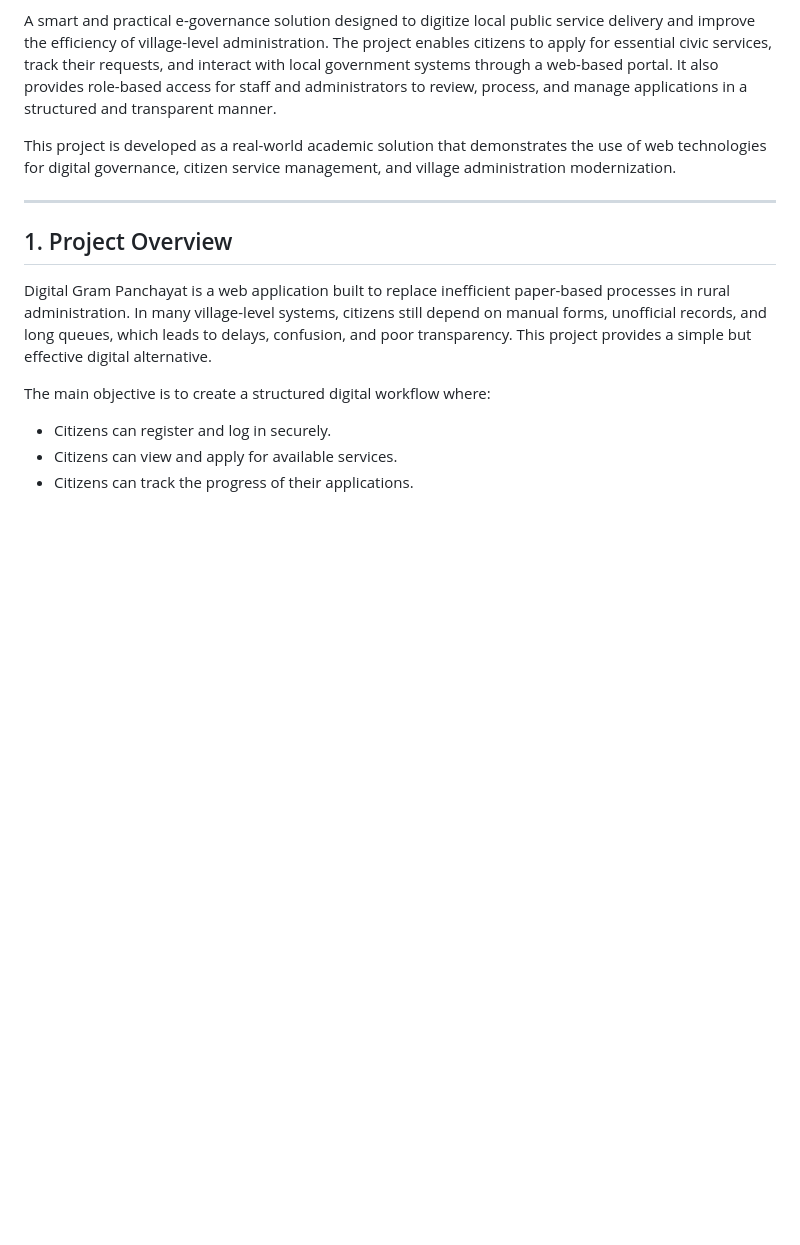
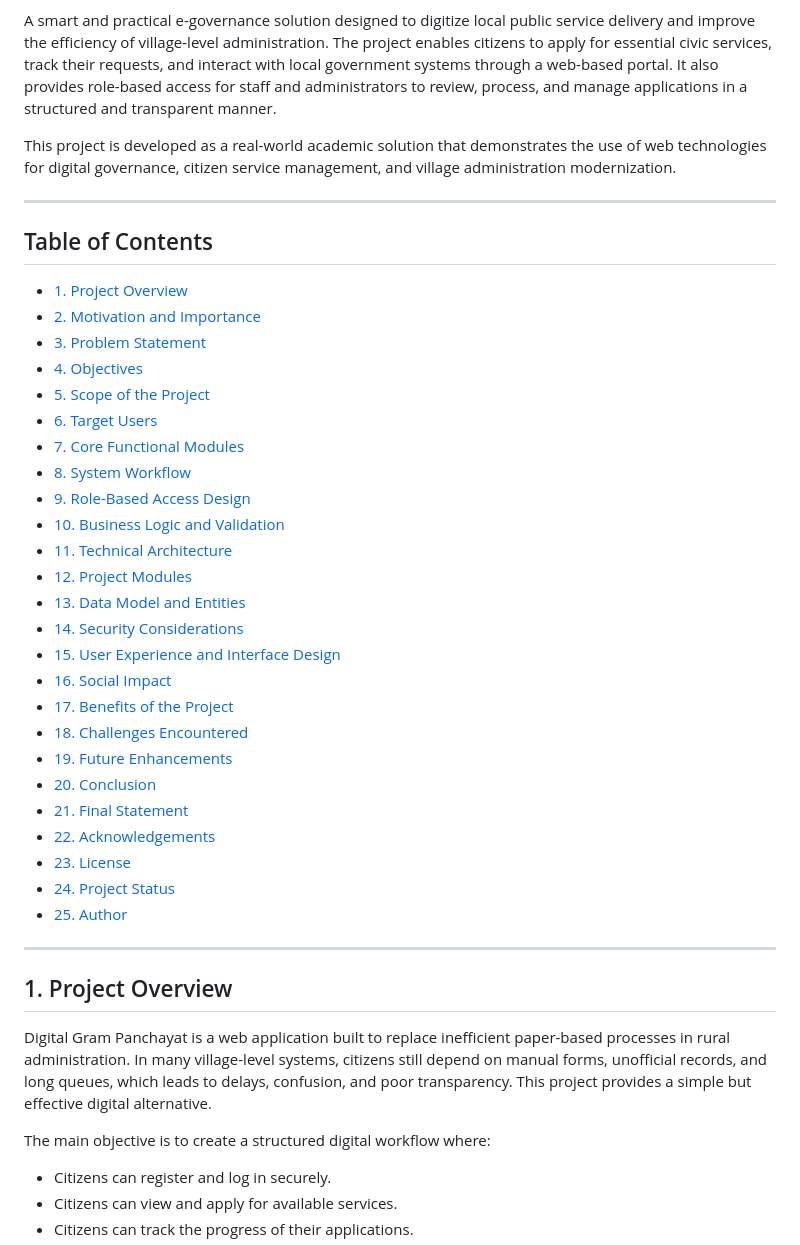
Before and after one commit to viraj24bce10396/Digital-Gram-Panchayat-Python, a Markdown page: README.md, the part around one of its changes. GitHub-like rendering; blank space fills up the shorter version.

Commit message:
docs(readme): add project badges, tech stack highlights, and table of contents

```diff
--- a/README.md
+++ b/README.md
@@ -3,6 +10,36 @@
 A smart and practical e-governance solution designed to digitize local public service delivery and improve the efficiency of village-level administration. The project enables citizens to apply for essential civic services, track their requests, and interact with local government systems through a web-based portal. It also provides role-based access for staff and administrators to review, process, and manage applications in a structured and transparent manner.
 
 This project is developed as a real-world academic solution that demonstrates the use of web technologies for digital governance, citizen service management, and village administration modernization.
+
+---
+
+## Table of Contents
+
+- [1. Project Overview](#1-project-overview)
+- [2. Motivation and Importance](#2-motivation-and-importance)
+- [3. Problem Statement](#3-problem-statement)
+- [4. Objectives](#4-objectives)
+- [5. Scope of the Project](#5-scope-of-the-project)
+- [6. Target Users](#6-target-users)
+- [7. Core Functional Modules](#7-core-functional-modules)
+- [8. System Workflow](#8-system-workflow)
+- [9. Role-Based Access Design](#9-role-based-access-design)
+- [10. Business Logic and Validation](#10-business-logic-and-validation)
+- [11. Technical Architecture](#11-technical-architecture)
+- [12. Project Modules](#12-project-modules)
+- [13. Data Model and Entities](#13-data-model-and-entities)
+- [14. Security Considerations](#14-security-considerations)
+- [15. User Experience and Interface Design](#15-user-experience-and-interface-design)
+- [16. Social Impact](#16-social-impact)
+- [17. Benefits of the Project](#17-benefits-of-the-project)
+- [18. Challenges Encountered](#18-challenges-encountered)
+- [19. Future Enhancements](#19-future-enhancements)
+- [20. Conclusion](#20-conclusion)
+- [21. Final Statement](#21-final-statement)
+- [22. Acknowledgements](#22-acknowledgements)
+- [23. License](#23-license)
+- [24. Project Status](#24-project-status)
+- [25. Author](#25-author)
 
 ---
 
```
Also changed, not shown: other parts of README.md (+7 -0 lines).
